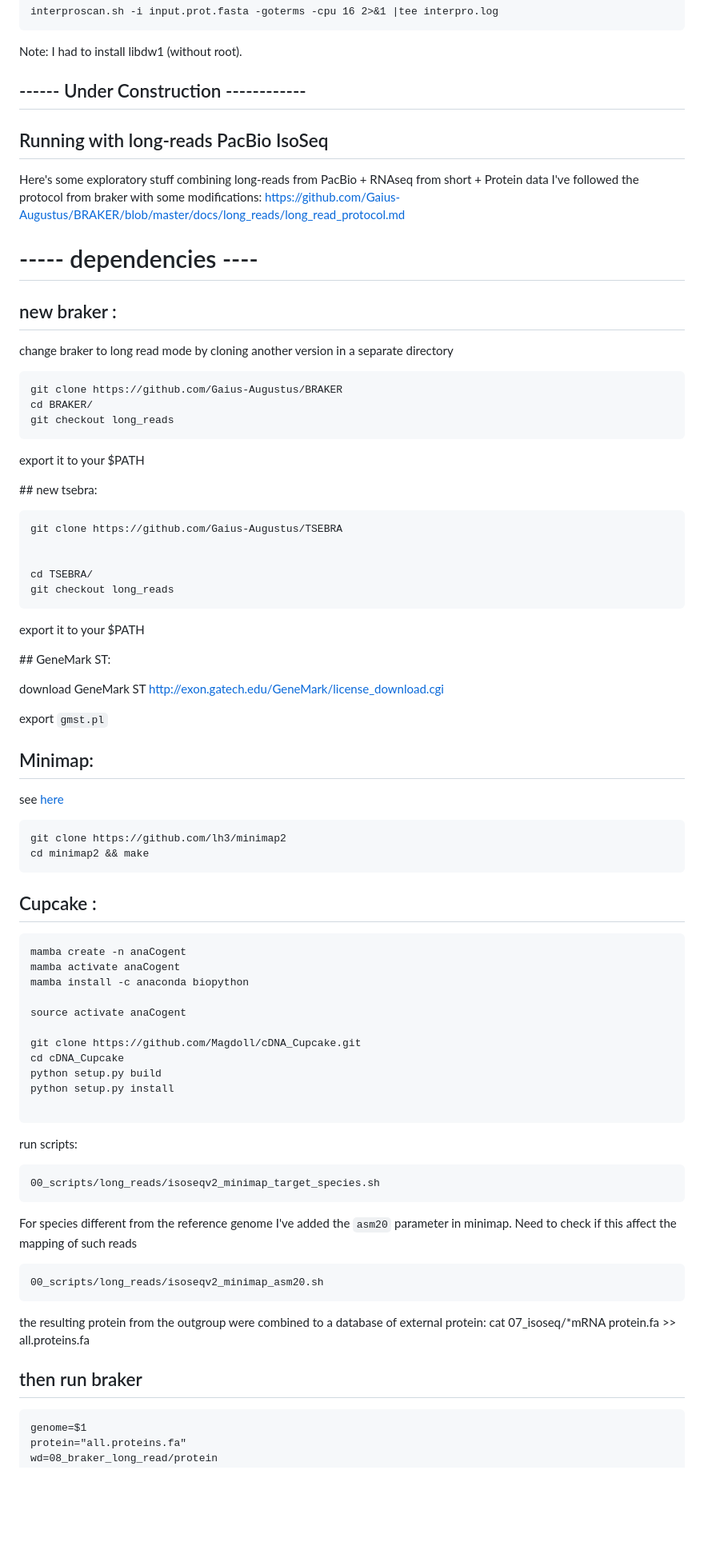
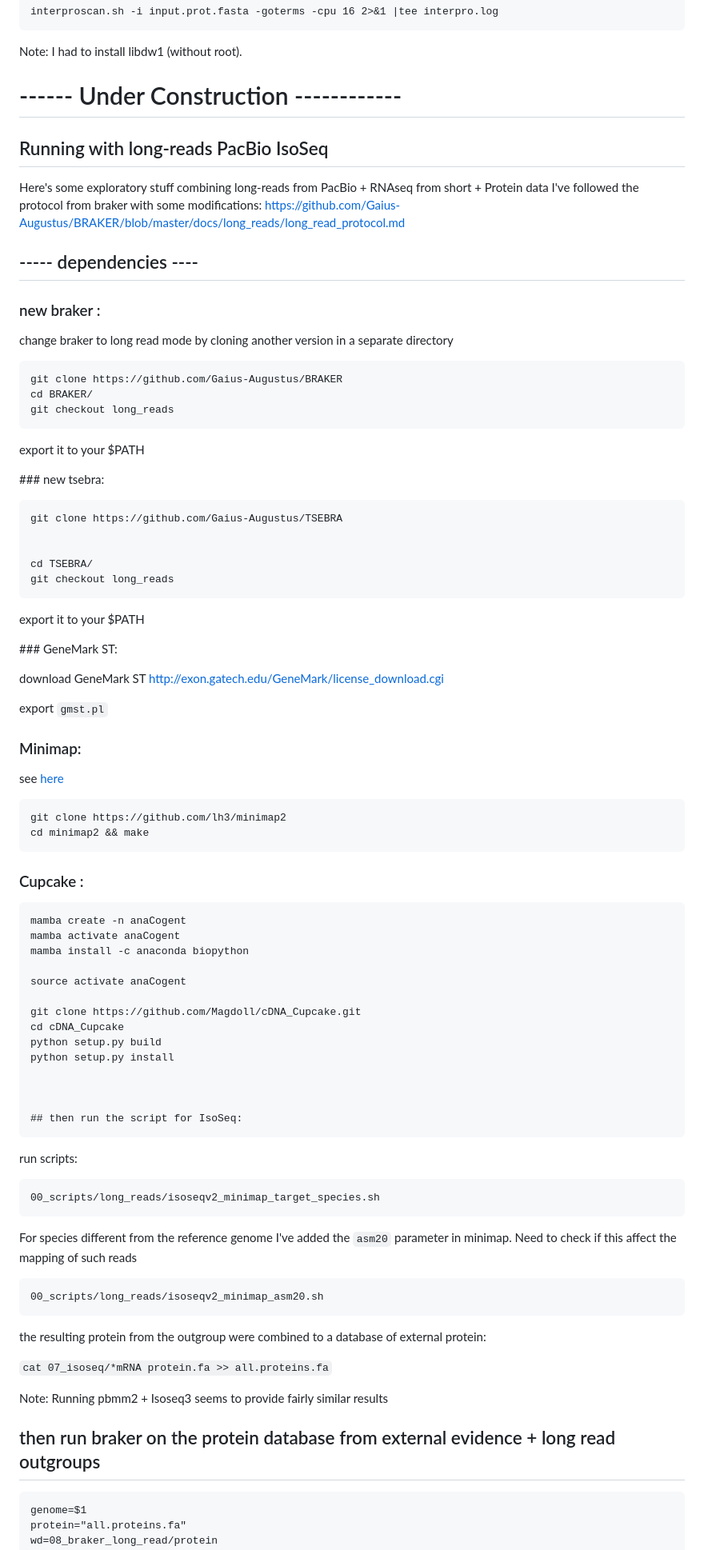
Before and after one commit to QuentinRougemont/genome_annotation, a Markdown page: README.md, the part around one of its changes. Shown at 80% size. GitHub-like rendering; blank space fills up the shorter version.

````diff
--- a/README.md
+++ b/README.md
@@ -268,7 +268,7 @@ interproscan.sh -i input.prot.fasta -goterms -cpu 16 2>&1 |tee interpro.log
 Note: I had to install libdw1 (without root).
 
 
-## ------   Under Construction ------------ ##
+# ------   Under Construction ------------ ##
 ## Running with long-reads PacBio IsoSeq
 
 
@@ -277,8 +277,8 @@ I've followed the protocol from braker with some modifications: https://github.c
 
 
 
-# ----- dependencies ----
-## new braker :
+## ----- dependencies ----
+### new braker :
 change braker to long read mode by cloning another version in a separate directory
 
 ```
@@ -289,7 +289,7 @@ git checkout long_reads
 
 export it to your $PATH
 
-## new tsebra:
+### new tsebra:
 
 ```
 git clone https://github.com/Gaius-Augustus/TSEBRA
@@ -302,13 +302,13 @@ git checkout long_reads
 export it to your $PATH
 
 
-## GeneMark ST:
+### GeneMark ST:
 
 download GeneMark ST http://exon.gatech.edu/GeneMark/license_download.cgi
 
 export ```gmst.pl```
 
-## Minimap:
+### Minimap:
 
 see [here](https://github.com/lh3/minimap2)
 ```
@@ -317,7 +317,7 @@ cd minimap2 && make
 ```
 
 
-## Cupcake :
+### Cupcake :
 
 ```
 mamba create -n anaCogent
@@ -331,6 +331,9 @@ cd cDNA_Cupcake
 python setup.py build
 python setup.py install
 
+
+
+## then run the script for IsoSeq:
 ```
 
 run scripts:
@@ -346,9 +349,14 @@ For species different from the reference genome I've added the `asm20` paramete
 ```
 
 the resulting protein from the outgroup were combined to a database of external protein:
-cat 07_isoseq/*mRNA protein.fa >> all.proteins.fa
 
-## then run braker
+```cat 07_isoseq/*mRNA protein.fa >> all.proteins.fa```
+
+Note: Running pbmm2 + Isoseq3 seems to provide fairly similar results
+
+
+
+## then run braker on the protein database from external evidence + long read outgroups
 
 ```
 genome=$1
````
Also changed, not shown: other parts of README.md (+4 -0 lines).
